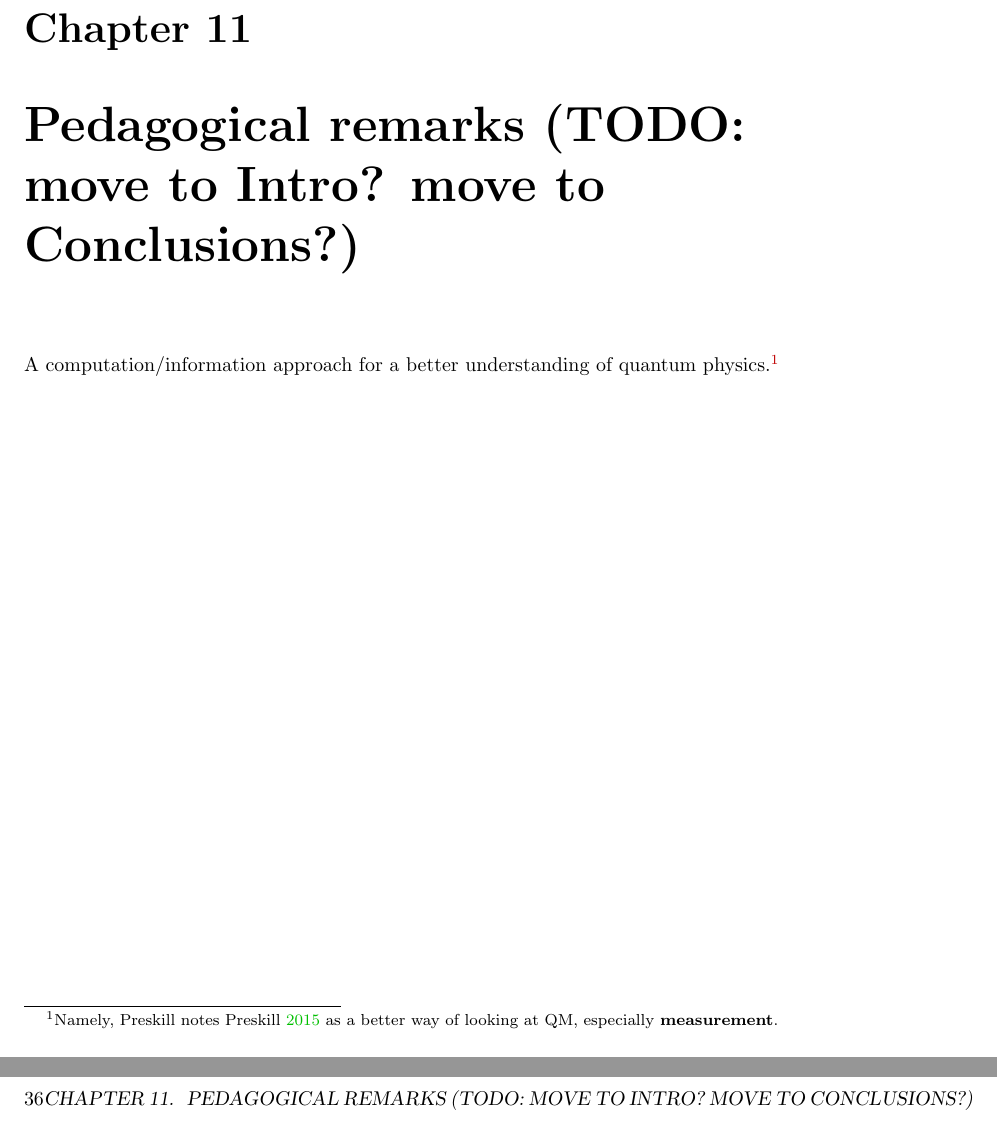
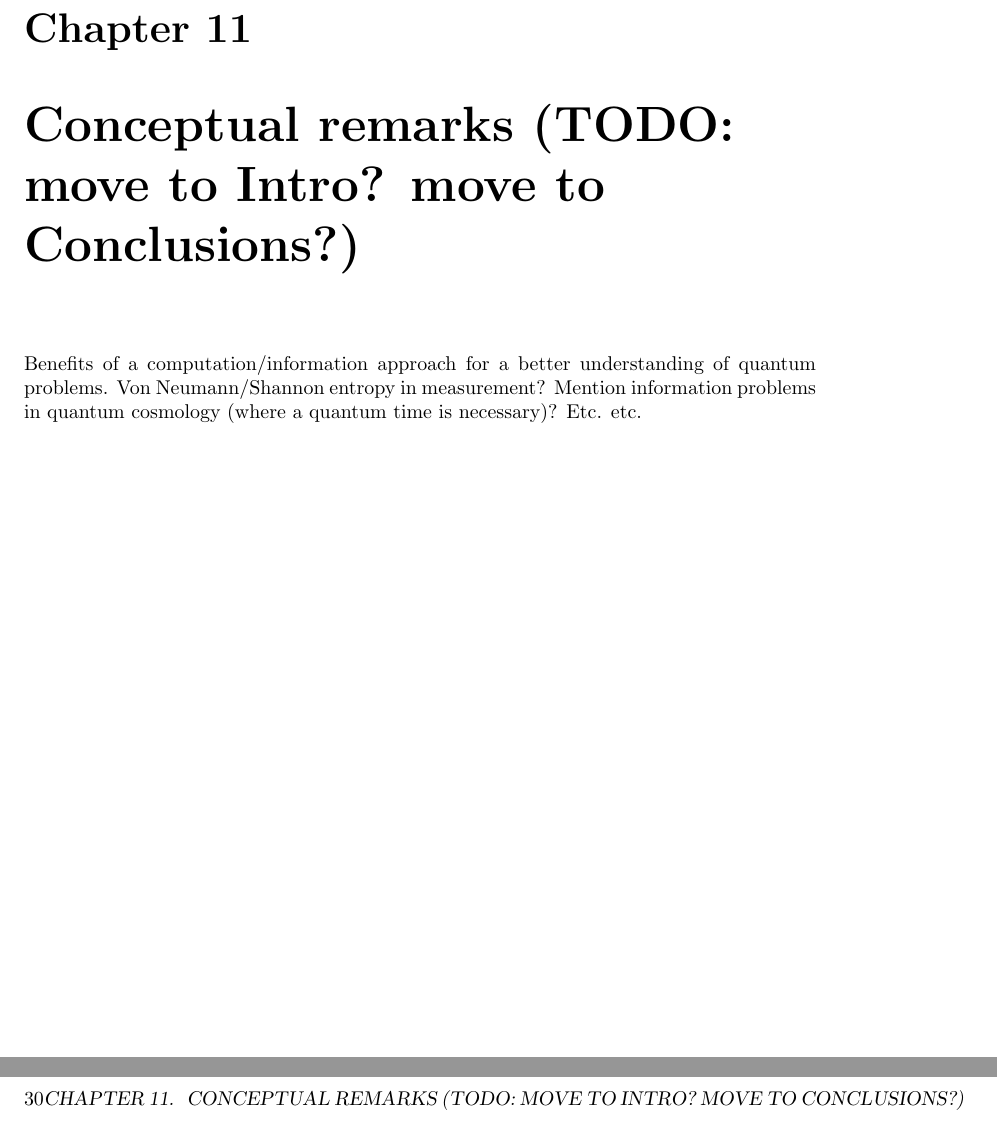
Before and after one commit to gderosa/timeq, a LaTeX thesis (main.tex): two parts of pages 35 and 36 of 44 before the commit and two parts of pages 29 and 30 of 38 after it, joined at a grey line, cut so that both start at the same text. Compiled offline with pdfLaTeX.

Commit message:
prepare for Andreas

```diff
--- a/document.tex
+++ b/main.tex
@@ -44,12 +44,10 @@
 \chapter{Extras}
 \input{tex/misc/misc.tex}
 
-\chapter{Pedagogical remarks (TODO: move to Intro? move to Conclusions?)}
-A computation/information approach for a better understanding of quantum
-physics.\footnote{
-  Namely, Preskill notes \cite{PreskillNotes} as a better way of looking at QM,
-  especially \textbf{measurement}.
-}
+\chapter{Conceptual remarks (TODO: move to Intro? move to Conclusions?)}
+Benefits of a computation/information approach for a better understanding of quantum
+problems. Von Neumann/Shannon entropy in measurement? Mention information problems
+in quantum cosmology (where a quantum time is necessary)? Etc. etc.
 
 % appendices
 \appendix
```
Also changed, not shown: tex/pw/review.tex (+8 -6 lines), Makefile.
